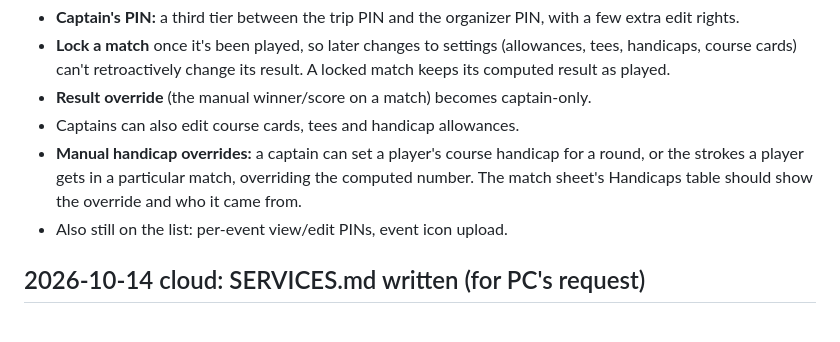
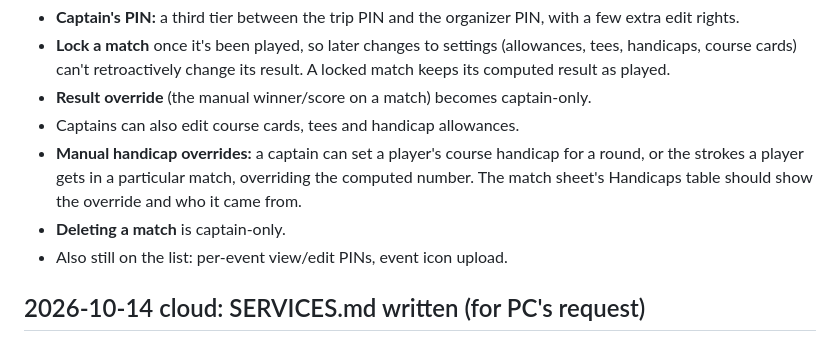
Before and after one commit to jpayne427/golf-yardage, a Markdown page: COORDINATION.md, the part around the change. GitHub-like rendering.

Commit message:
COORDINATION: deleting a match is captain-only
Co-Authored-By: Claude Fable 5.1 <noreply@anthropic.com>
Claude-Session: https://claude.ai/code/session_01D16wddGXcg6aJ2QUWrcmrw

```diff
--- a/COORDINATION.md
+++ b/COORDINATION.md
@@ -20,6 +20,7 @@ Joe's request, for after the trip (not during the Gorse Cup):
 - **Manual handicap overrides:** a captain can set a player's course handicap for a round, or the
   strokes a player gets in a particular match, overriding the computed number. The match sheet's
   Handicaps table should show the override and who it came from.
+- **Deleting a match** is captain-only.
 - Also still on the list: per-event view/edit PINs, event icon upload.
 
 ## 2026-10-14 cloud: SERVICES.md written (for PC's request)
```
